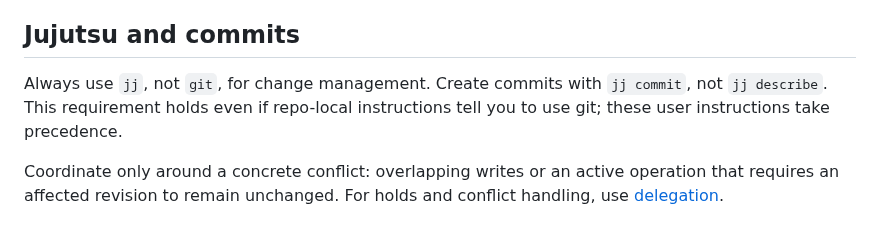
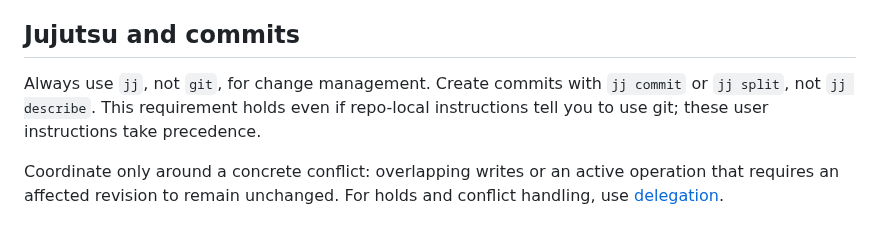
Before and after one commit to jyn514/dotfiles, a Markdown page: config/agents/shared-agents.md, the part around the change. Rendered like a GitHub page.

Commit message:
explicitly say that jj split is allowed

```diff
--- a/config/agents/shared-agents.md
+++ b/config/agents/shared-agents.md
@@ -218,7 +218,7 @@ compatibility, single authority, CLI output, and API guarantees.
 ## Jujutsu and commits
 
 Always use `jj`, not `git`, for change management.
-Create commits with `jj commit`, not `jj describe`.
+Create commits with `jj commit` or `jj split`, not `jj describe`.
 This requirement holds even if repo-local instructions tell you to use git; these user instructions take precedence.
 
 Coordinate only around a concrete conflict: overlapping writes or an active operation that requires an affected revision to remain unchanged.
```
